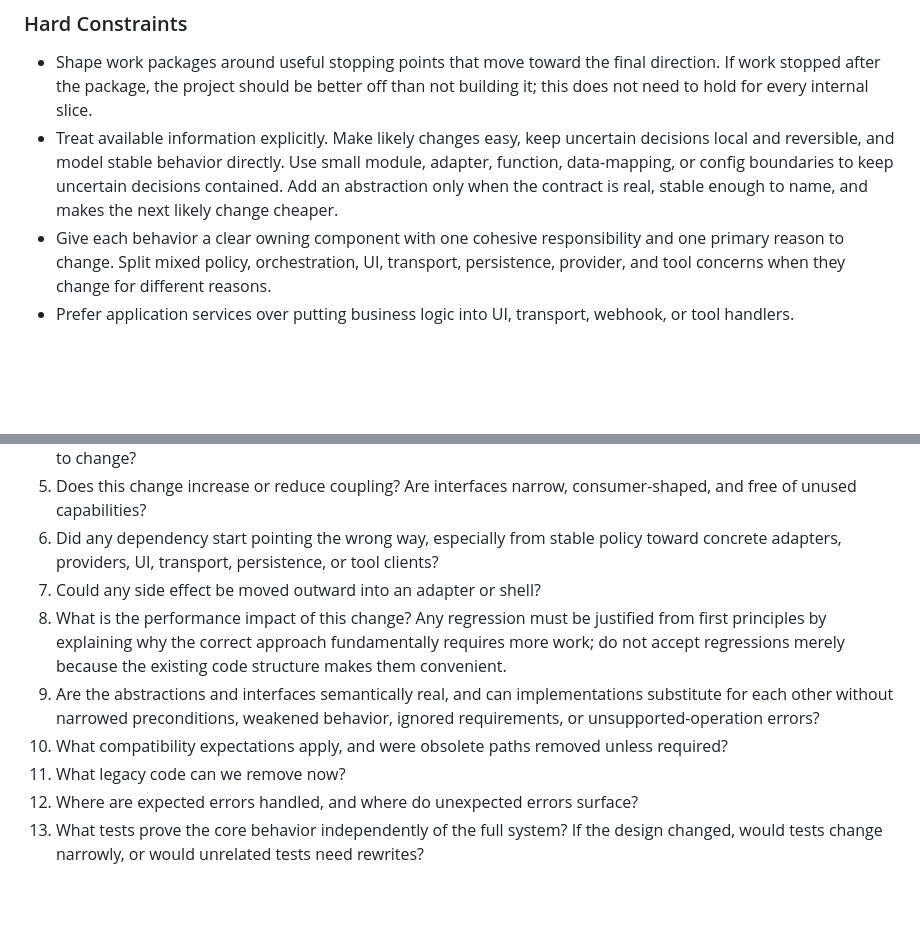
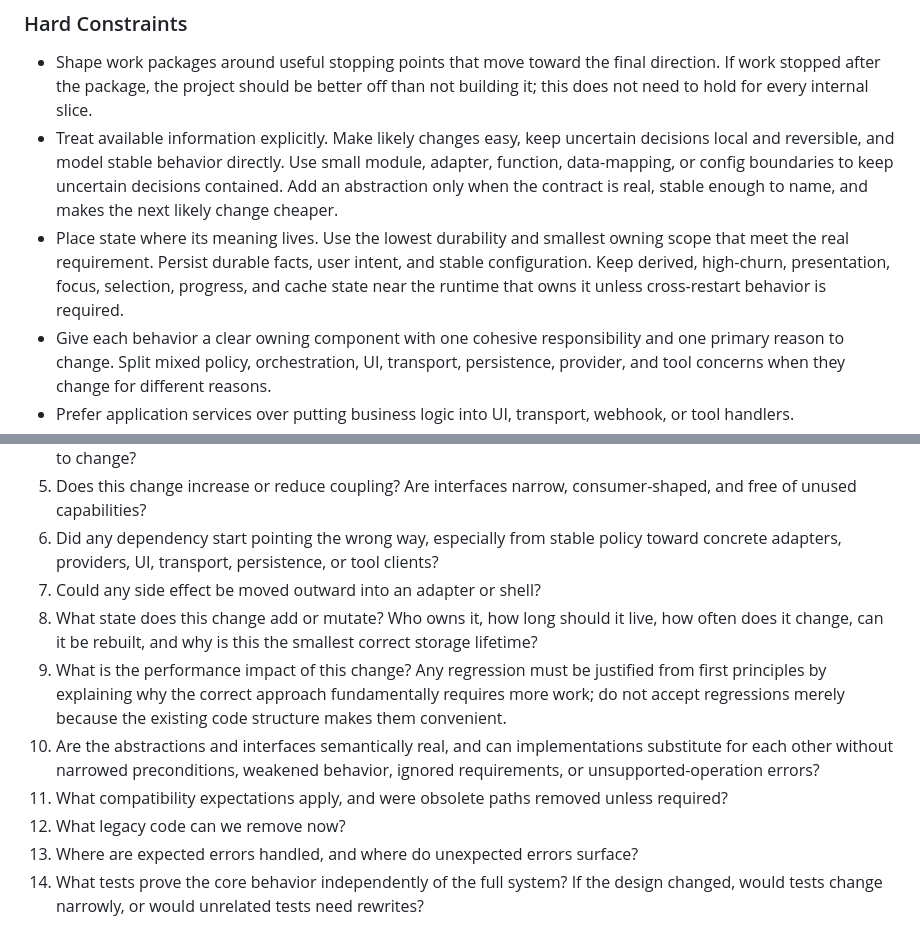
Before and after one commit to alendit/e, a Markdown page: AGENTS.md, 2 parts joined by grey strips. GitHub-like rendering; blank space fills up the shorter version.

Commit message:
docs: add state lifetime architecture guidance

```diff
--- a/AGENTS.md
+++ b/AGENTS.md
@@ -47,6 +47,7 @@ Use this section to evaluate decomposition, dependency direction, side-effect pl
 
 - Shape work packages around useful stopping points that move toward the final direction. If work stopped after the package, the project should be better off than not building it; this does not need to hold for every internal slice.
 - Treat available information explicitly. Make likely changes easy, keep uncertain decisions local and reversible, and model stable behavior directly. Use small module, adapter, function, data-mapping, or config boundaries to keep uncertain decisions contained. Add an abstraction only when the contract is real, stable enough to name, and makes the next likely change cheaper.
+- Place state where its meaning lives. Use the lowest durability and smallest owning scope that meet the real requirement. Persist durable facts, user intent, and stable configuration. Keep derived, high-churn, presentation, focus, selection, progress, and cache state near the runtime that owns it unless cross-restart behavior is required.
 - Give each behavior a clear owning component with one cohesive responsibility and one primary reason to change. Split mixed policy, orchestration, UI, transport, persistence, provider, and tool concerns when they change for different reasons.
 - Prefer application services over putting business logic into UI, transport, webhook, or tool handlers.
 - Keep dependencies flowing from unstable code toward stable code. High-level policy and application code should depend on stable, domain-owned contracts at real adapter boundaries, not concrete UI, transport, persistence, provider, or tool clients.
@@ -70,9 +71,10 @@ For design-sensitive changes, add these review questions in the final note, PR d
 5. Does this change increase or reduce coupling? Are interfaces narrow, consumer-shaped, and free of unused capabilities?
 6. Did any dependency start pointing the wrong way, especially from stable policy toward concrete adapters, providers, UI, transport, persistence, or tool clients?
 7. Could any side effect be moved outward into an adapter or shell?
-8. What is the performance impact of this change? Any regression must be justified from first principles by explaining why the correct approach fundamentally requires more work; do not accept regressions merely because the existing code structure makes them convenient.
-9. Are the abstractions and interfaces semantically real, and can implementations substitute for each other without narrowed preconditions, weakened behavior, ignored requirements, or unsupported-operation errors?
-10. What compatibility expectations apply, and were obsolete paths removed unless required?
-11. What legacy code can we remove now?
-12. Where are expected errors handled, and where do unexpected errors surface?
-13. What tests prove the core behavior independently of the full system? If the design changed, would tests change narrowly, or would unrelated tests need rewrites?
+8. What state does this change add or mutate? Who owns it, how long should it live, how often does it change, can it be rebuilt, and why is this the smallest correct storage lifetime?
+9. What is the performance impact of this change? Any regression must be justified from first principles by explaining why the correct approach fundamentally requires more work; do not accept regressions merely because the existing code structure makes them convenient.
+10. Are the abstractions and interfaces semantically real, and can implementations substitute for each other without narrowed preconditions, weakened behavior, ignored requirements, or unsupported-operation errors?
+11. What compatibility expectations apply, and were obsolete paths removed unless required?
+12. What legacy code can we remove now?
+13. Where are expected errors handled, and where do unexpected errors surface?
+14. What tests prove the core behavior independently of the full system? If the design changed, would tests change narrowly, or would unrelated tests need rewrites?
```
